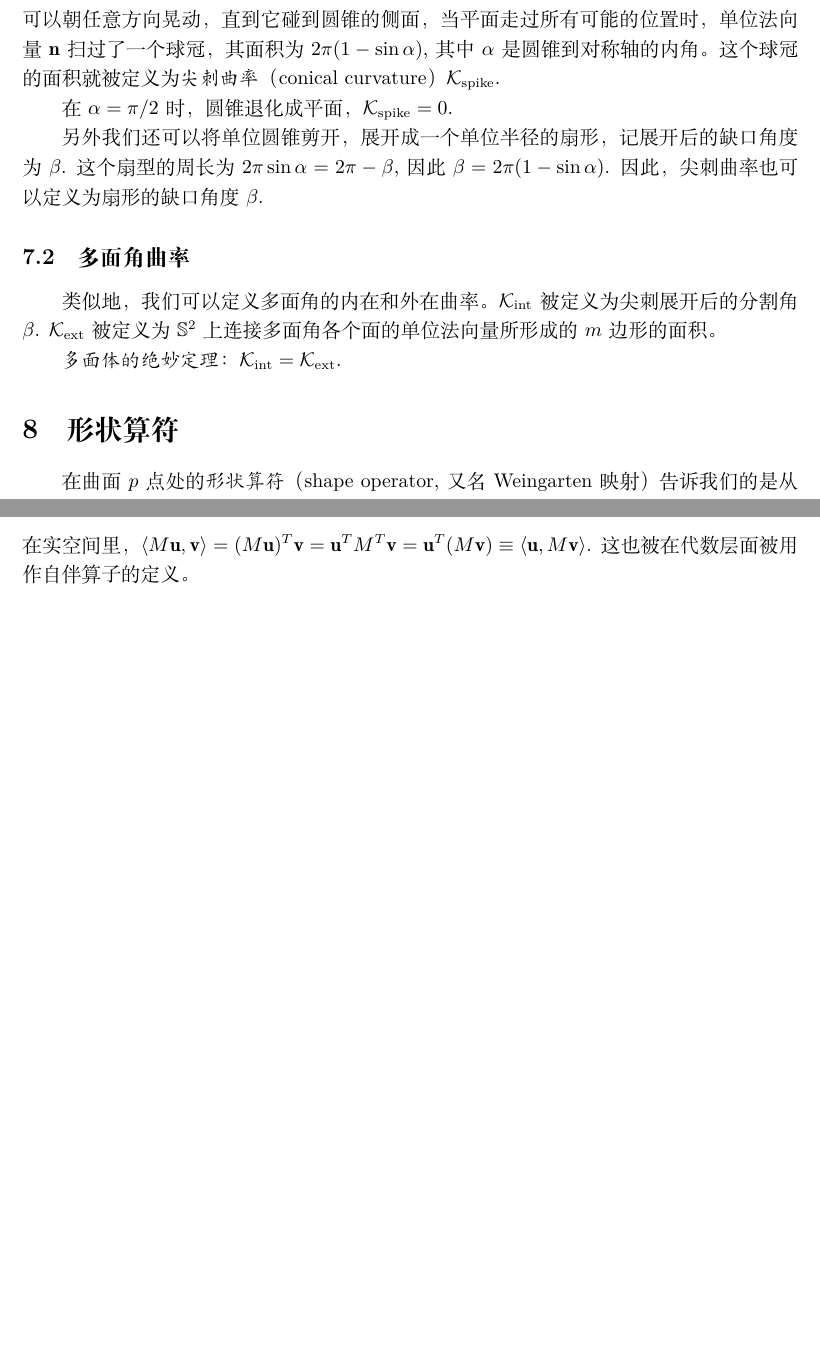
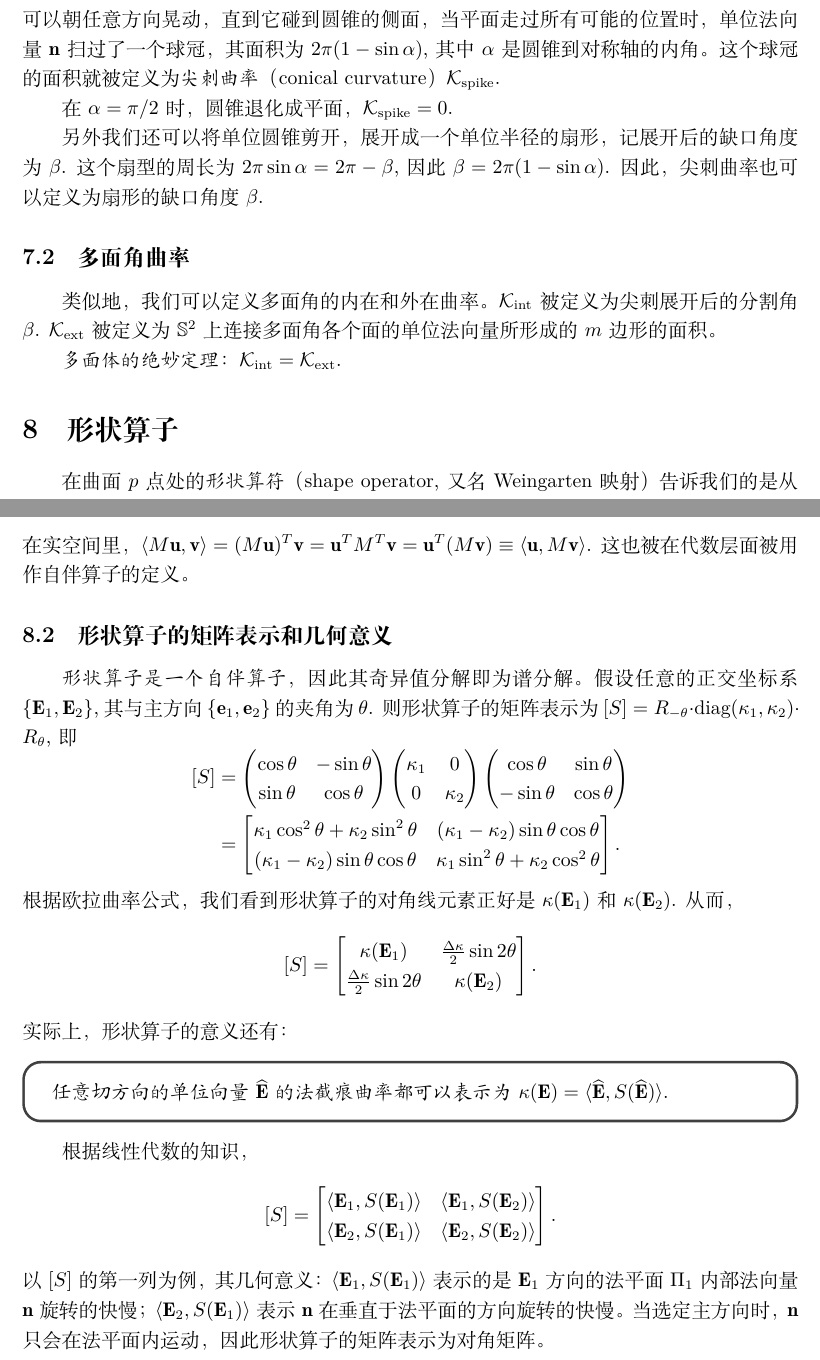
Before and after one commit to intuitionofmind/Visual-Differential-Geometry-and-Forms, a LaTeX document (notes/act3.tex): two parts of pages 5 and 6 of 6, joined at a grey line, cut so that both start at the same text, the shorter picture padded with empty space. Compiled offline with XeLaTeX.

Commit message:
update note

```diff
--- a/notes/act3.tex
+++ b/notes/act3.tex
@@ -293,7 +293,7 @@ $\mathcal{K}_{\text{ext}}$被定义为$\mathbb{S}^{2}$上连接多面角各个
 
 \emph{多面体的绝妙定理}：$\mathcal{K}_{\text{int}}=\mathcal{K}_{\text{ext}}$.
 
-\section{形状算符}
+\section{形状算子}
 
 在曲面$p$点处的\emph{形状算符}（shape operator, 又名 Weingarten 映射）告诉我们的是从$p$点出发沿着任意切向量$\mathbf{v}$移动时，法向量$\mathbf{n}$的变化率。
 \begin{equation*}
@@ -326,6 +326,60 @@ $\tau=\varphi-\theta$.
 在实空间里，$\langle{M\mathbf{u}, \mathbf{v}}\rangle=(M\mathbf{u})^{T}\mathbf{v}=\mathbf{u}^{T}M^{T}\mathbf{v}=\mathbf{u}^{T}(M\mathbf{v})\equiv\langle{\mathbf{u}, M\mathbf{v}}\rangle$.
 这也被在代数层面被用作自伴算子的定义。
 
+\subsection{形状算子的矩阵表示和几何意义}
+
+\emph{形状算子是一个自伴算子}，因此其奇异值分解即为谱分解。
+假设任意的正交坐标系$\left\{\mathbf{E}_{1}, \mathbf{E}_{2}\right\}$, 其与主方向$\left\{\mathbf{e}_{1}, \mathbf{e}_{2}\right\}$的夹角为$\theta$.
+则形状算子的矩阵表示为$[S]=R_{-\theta}\cdot\text{diag}(\kappa_1, \kappa_2)\cdot R_{\theta}$, 即
+\begin{equation*}
+\begin{aligned}
+[S]
+&=\begin{pmatrix}
+    \cos\theta & -\sin\theta \\
+    \sin\theta & \cos\theta
+\end{pmatrix}
+\begin{pmatrix}
+    \kappa_{1} & 0 \\
+    0 & \kappa_{2}
+\end{pmatrix}
+\begin{pmatrix}
+    \cos\theta & \sin\theta \\
+    -\sin\theta & \cos\theta
+\end{pmatrix} \\
+&=
+\begin{bmatrix}
+    \kappa_{1}\cos^{2}\theta+\kappa_{2}\sin^{2}\theta & (\kappa_{1}-\kappa_{2})\sin\theta\cos\theta \\
+    (\kappa_{1}-\kappa_{2})\sin\theta\cos\theta & \kappa_{1}\sin^{2}\theta+\kappa_{2}\cos^{2}\theta
+\end{bmatrix}.
+\end{aligned}
+\end{equation*}
+根据欧拉曲率公式，我们看到形状算子的对角线元素正好是$\kappa(\mathbf{E}_{1})$和$\kappa(\mathbf{E}_{2})$.
+从而，
+\begin{equation*}
+[S]=
+\begin{bmatrix}
+    \kappa(\mathbf{E}_{1}) & \frac{\Delta\kappa}{2}\sin2\theta \\
+    \frac{\Delta\kappa}{2}\sin2\theta & \kappa(\mathbf{E}_{2})
+\end{bmatrix}.
+\end{equation*}
+实际上，形状算子的意义还有：
+\begin{tcolorbox}[colback=white, arc=3mm, auto outer arc]
+\begin{minipage}[c,t]{1.0\textwidth}
+\kaishu
+任意切方向的单位向量$\mathbf{\hat{E}}$的法截痕曲率都可以表示为$\kappa(\mathbf{E})=\langle{\mathbf{\hat{E}}, S(\mathbf{\hat{E}})}\rangle$.
+\end{minipage}
+\end{tcolorbox}
+根据线性代数的知识，
+\begin{equation*}
+[S]=
+\begin{bmatrix}
+    \langle\mathbf{E}_{1}, S(\mathbf{E}_{1})\rangle & \langle\mathbf{E}_{1}, S(\mathbf{E}_{2})\rangle \\
+    \langle\mathbf{E}_{2}, S(\mathbf{E}_{1})\rangle & \langle\mathbf{E}_{2}, S(\mathbf{E}_{2})\rangle
+\end{bmatrix}.
+\end{equation*}
+以$[S]$的第一列为例，其几何意义：
+$\langle\mathbf{E}_{1}, S(\mathbf{E}_{1})\rangle$表示的是$\mathbf{E}_{1}$方向的法平面$\Pi_{1}$内部法向量$\mathbf{n}$旋转的快慢；$\langle\mathbf{E}_{2}, S(\mathbf{E}_{1})\rangle$表示$\mathbf{n}$在垂直于法平面的方向旋转的快慢。
+当选定主方向时，$\mathbf{n}$只会在法平面内运动，因此形状算子的矩阵表示为对角矩阵。
 
 %\bibliographystyle{unsrt}
 %\bibliography{refs}
```
Also changed, not shown: notes/act3.pdf.
